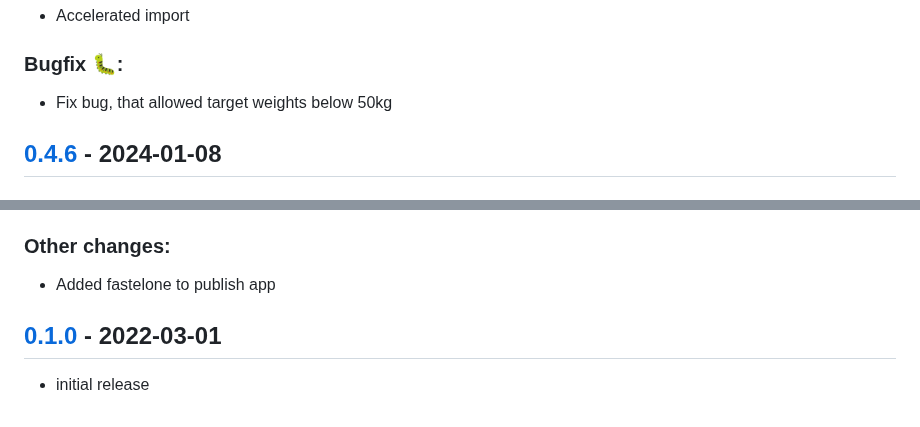
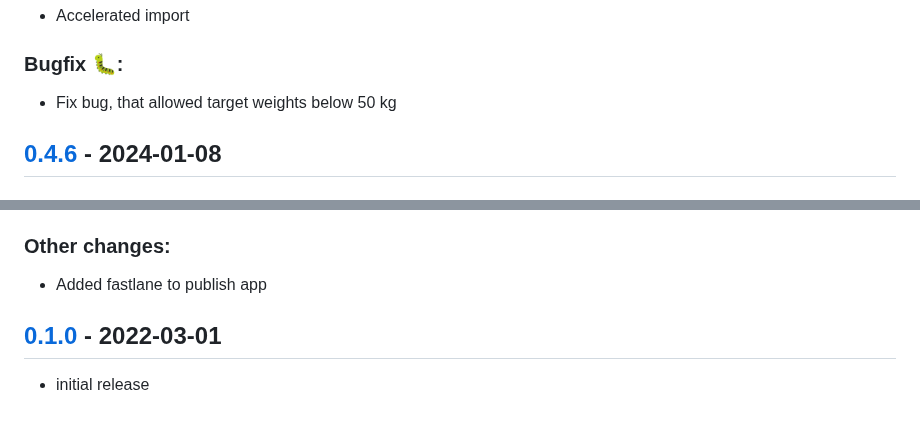
Before and after one commit to QuantumPhysique/trale, a Markdown page: CHANGELOG.md, 2 parts joined by grey strips. Rendered like a GitHub page.

```diff
--- a/CHANGELOG.md
+++ b/CHANGELOG.md
@@ -110,7 +112,7 @@ adheres to [Semantic Versioning](https://semver.org/spec/v2.0.0.html).
 - Accelerated import
 
 ### Bugfix 🐛:
-- Fix bug, that allowed target weights below 50kg
+- Fix bug, that allowed target weights below 50 kg
 
 
 ## [0.4.6] - 2024-01-08
@@ -229,7 +231,7 @@ adheres to [Semantic Versioning](https://semver.org/spec/v2.0.0.html).
 - Many new themes, improved zoom levels, many fixed bugs and so much more.
 
 ### Other changes:
-- Added fastelone to publish app
+- Added fastlane to publish app
 
 
 ## [0.1.0] - 2022-03-01
```
Also changed, not shown: other parts of CHANGELOG.md (+9 -6 lines).
